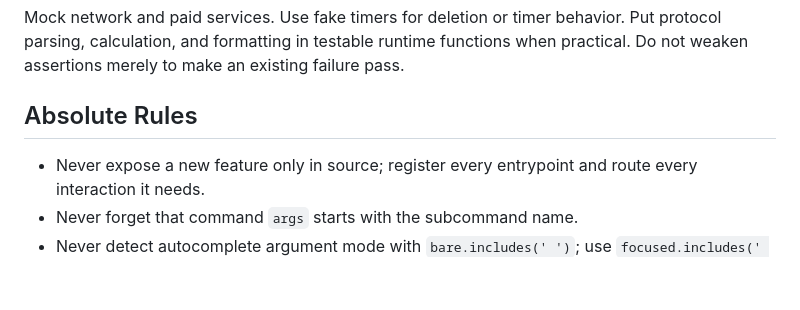
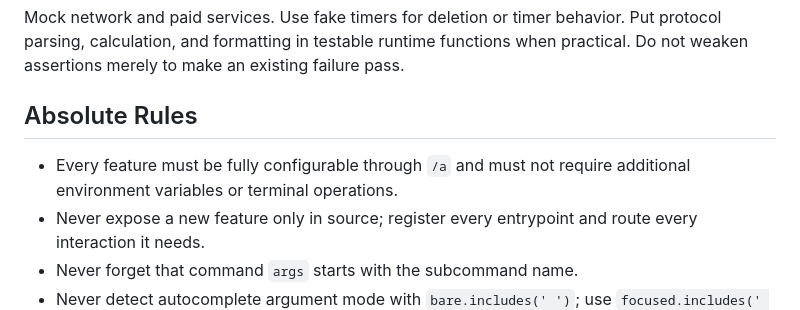
Before and after one commit to pmh-only/solver, a Markdown page: AGENT.md, the part around the change. Drawn GitHub-style; blank space fills up the shorter version.

Commit message:
docs: require agent-configurable features
Co-authored-by: Bro, the bot <bro@pmh.codes>

```diff
--- a/AGENT.md
+++ b/AGENT.md
@@ -218,6 +218,7 @@ Mock network and paid services. Use fake timers for deletion or timer behavior.
 
 ## Absolute Rules
 
+- Every feature must be fully configurable through `/a` and must not require additional environment variables or terminal operations.
 - Never expose a new feature only in source; register every entrypoint and route every interaction it needs.
 - Never forget that command `args` starts with the subcommand name.
 - Never detect autocomplete argument mode with `bare.includes(' ')`; use `focused.includes(' ')` because flags are stripped from `bare`.
```
